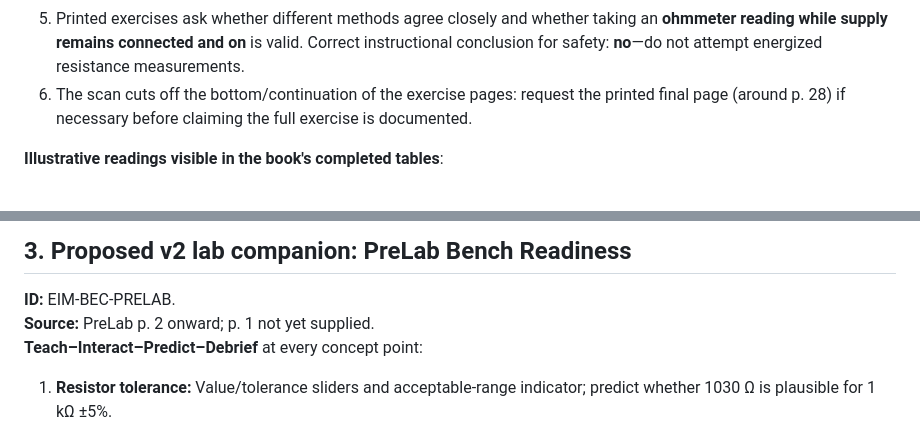
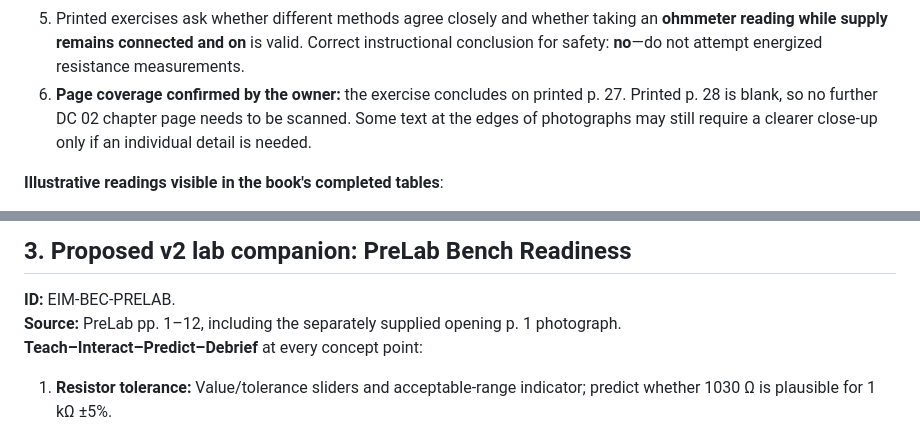
Before and after one commit to TheAmazingBaha2/electrical-understanding, a Markdown page: docs/v2/EIM_BEC_PRELAB_DC02_REVIEW.md, 2 parts joined by grey strips. Drawn GitHub-style.

```diff
--- a/docs/v2/EIM_BEC_PRELAB_DC02_REVIEW.md
+++ b/docs/v2/EIM_BEC_PRELAB_DC02_REVIEW.md
@@ -39,7 +40,7 @@ From supplied images:
 3. Build the powered version and set the supply to **5 V**.
 4. Measure voltage and current, compute resistance from Ohm's law, and compare equivalent resistance methods.
 5. Printed exercises ask whether different methods agree closely and whether taking an **ohmmeter reading while supply remains connected and on** is valid. Correct instructional conclusion for safety: **no**—do not attempt energized resistance measurements.
-6. The scan cuts off the bottom/continuation of the exercise pages: request the printed final page (around p. 28) if necessary before claiming the full exercise is documented.
+6. **Page coverage confirmed by the owner:** the exercise concludes on printed p. 27. Printed p. 28 is blank, so no further DC 02 chapter page needs to be scanned. Some text at the edges of photographs may still require a clearer close-up only if an individual detail is needed.
 
 **Illustrative readings visible in the book's completed tables**:
 - Series: R_total(calc) 3 kΩ, R_total(measured) 3 kΩ, Vs 5 V, Is 1.67 mA, R = Vs/Is ≈ **2.99 kΩ**.
@@ -91,7 +92,7 @@ The original diagnostic revealed errors around Ohm's law arrangement, selecting
 ## 3. Proposed v2 lab companion: PreLab Bench Readiness
 
 **ID:** EIM-BEC-PRELAB.
-**Source:** PreLab p. 2 onward; p. 1 not yet supplied.
+**Source:** PreLab pp. 1–12, including the separately supplied opening p. 1 photograph.
 **Teach–Interact–Predict–Debrief** at every concept point:
 1. **Resistor tolerance:** Value/tolerance sliders and acceptable-range indicator; predict whether 1030 Ω is plausible for 1 kΩ ±5%.
 2. **Color codes:** Rotate/select bands and decode / encode values.
```
Also changed, not shown: other parts of docs/v2/EIM_BEC_PRELAB_DC02_REVIEW.md (+7 -7 lines).
